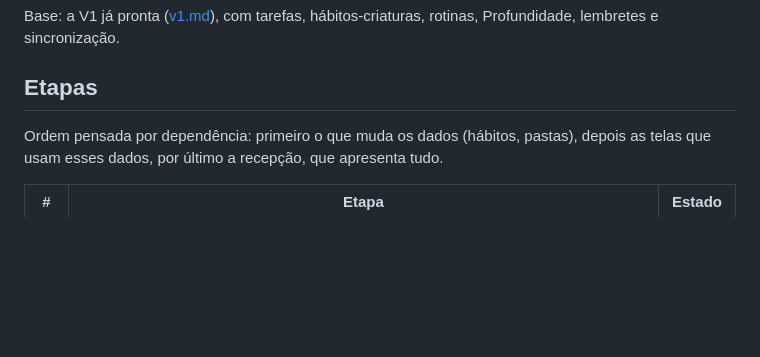
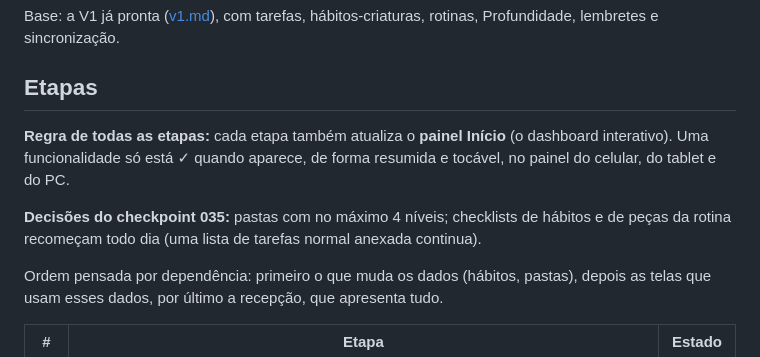
Before and after one commit to MateusLessi/Aquar-io-Project, a Markdown page: docs/first-dive.md, the part around the change. Rendered like a GitHub page; blank space fills up the shorter version.

Commit message:
docs(first-dive): painel em todas as etapas e decisões do checkpoint 035
Co-Authored-By: Claude Opus 5.5 <noreply@anthropic.com>
Claude-Session: https://claude.ai/code/session_01MnZzXyj9X6ueZeYYXuEzKo

```diff
--- a/docs/first-dive.md
+++ b/docs/first-dive.md
@@ -5,6 +5,10 @@
 Base: a V1 já pronta ([v1.md](v1.md)), com tarefas, hábitos-criaturas, rotinas, Profundidade, lembretes e sincronização.
 
 ## Etapas
+
+**Regra de todas as etapas:** cada etapa também atualiza o **painel Início** (o dashboard interativo). Uma funcionalidade só está ✓ quando aparece, de forma resumida e tocável, no painel do celular, do tablet e do PC.
+
+**Decisões do checkpoint 035:** pastas com no máximo 4 níveis; checklists de hábitos e de peças da rotina recomeçam todo dia (uma lista de tarefas normal anexada continua).
 
 Ordem pensada por dependência: primeiro o que muda os dados (hábitos, pastas), depois as telas que usam esses dados, por último a recepção, que apresenta tudo.
 
```
